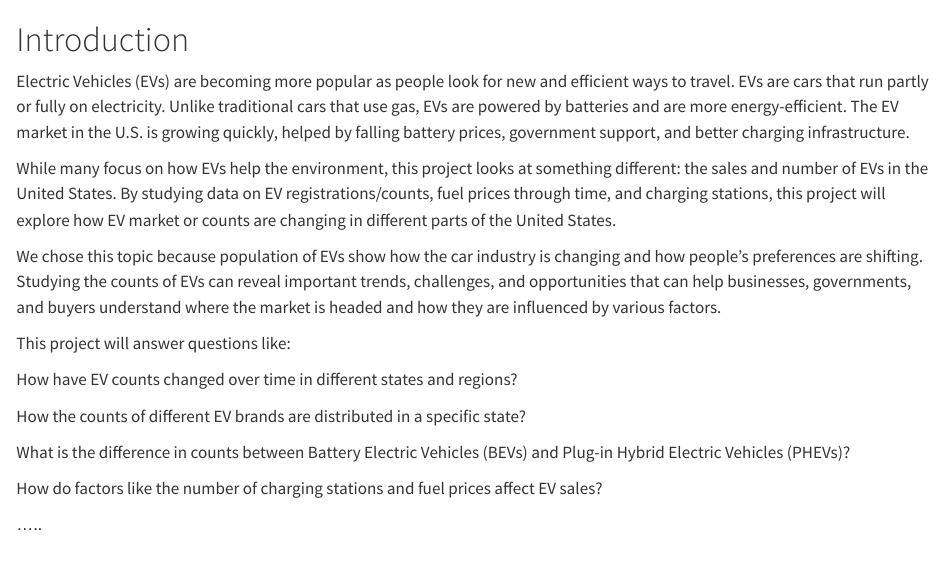
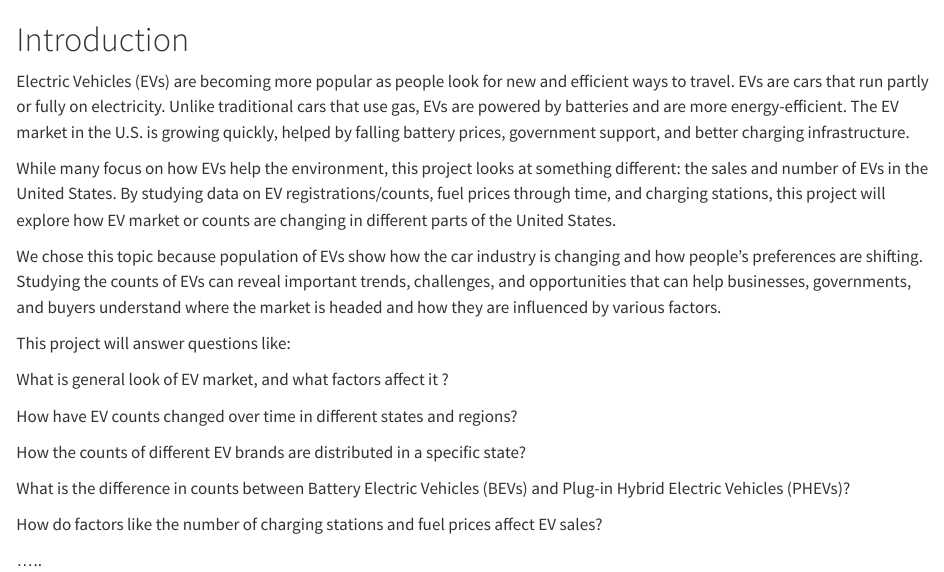
Before and after one commit to YueMenaYang/EDAVFinalProj, a Quarto document (index.qmd): the page in a window 1100 px wide, from its top. Rendered offline with R 4.5, knitr and Pandoc in place of Quarto, with nearby package versions.

Commit message:
I have update the introduction

```diff
--- a/index.qmd
+++ b/index.qmd
@@ -8,6 +8,8 @@ We chose this topic because population of EVs show how the car industry is chang
 
 This project will answer questions like:
 
+What is general look of EV market, and what factors affect it ?
+
 How have EV counts changed over time in different states and regions?
 
 How the counts of different EV brands are distributed in a specific state?
```
Also changed, not shown: docs/search.json, 16 other files.
